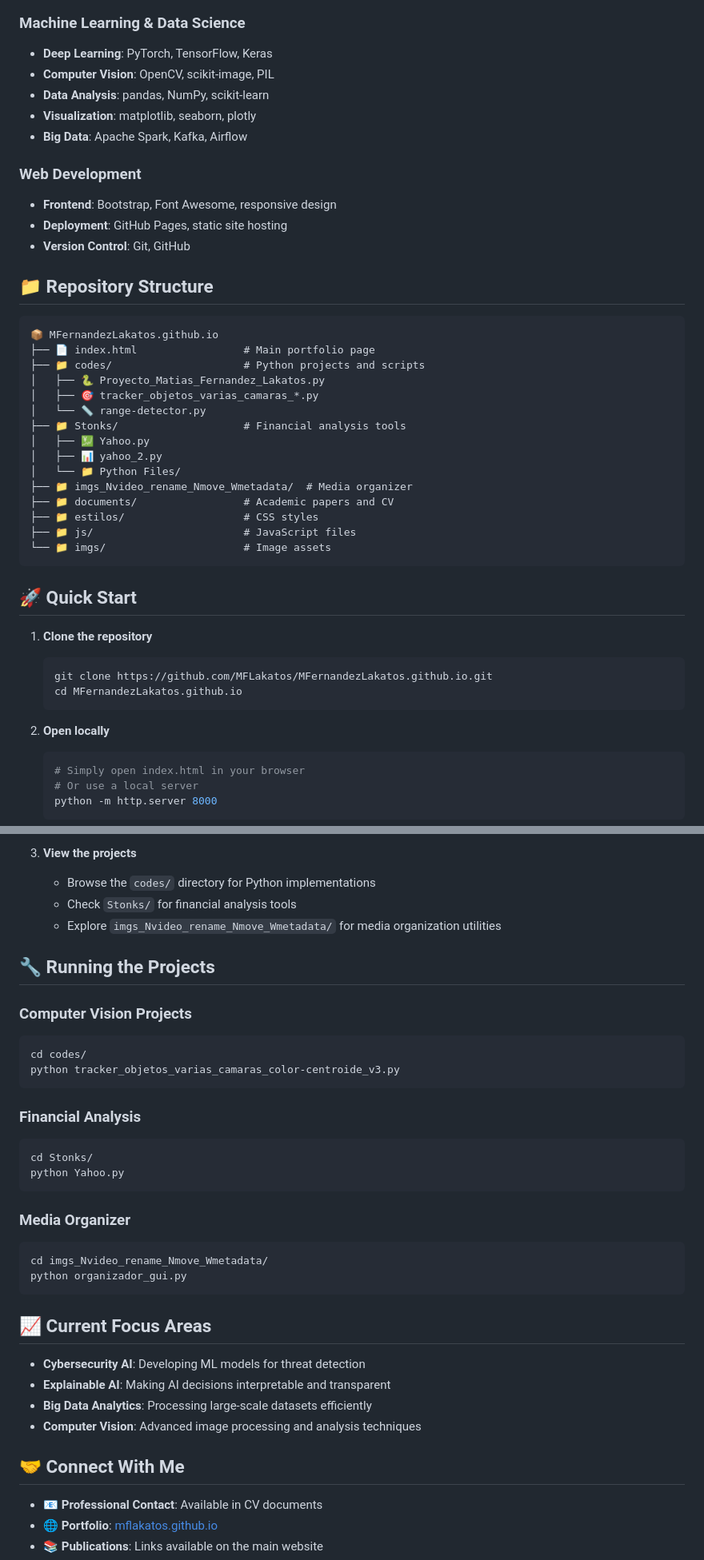
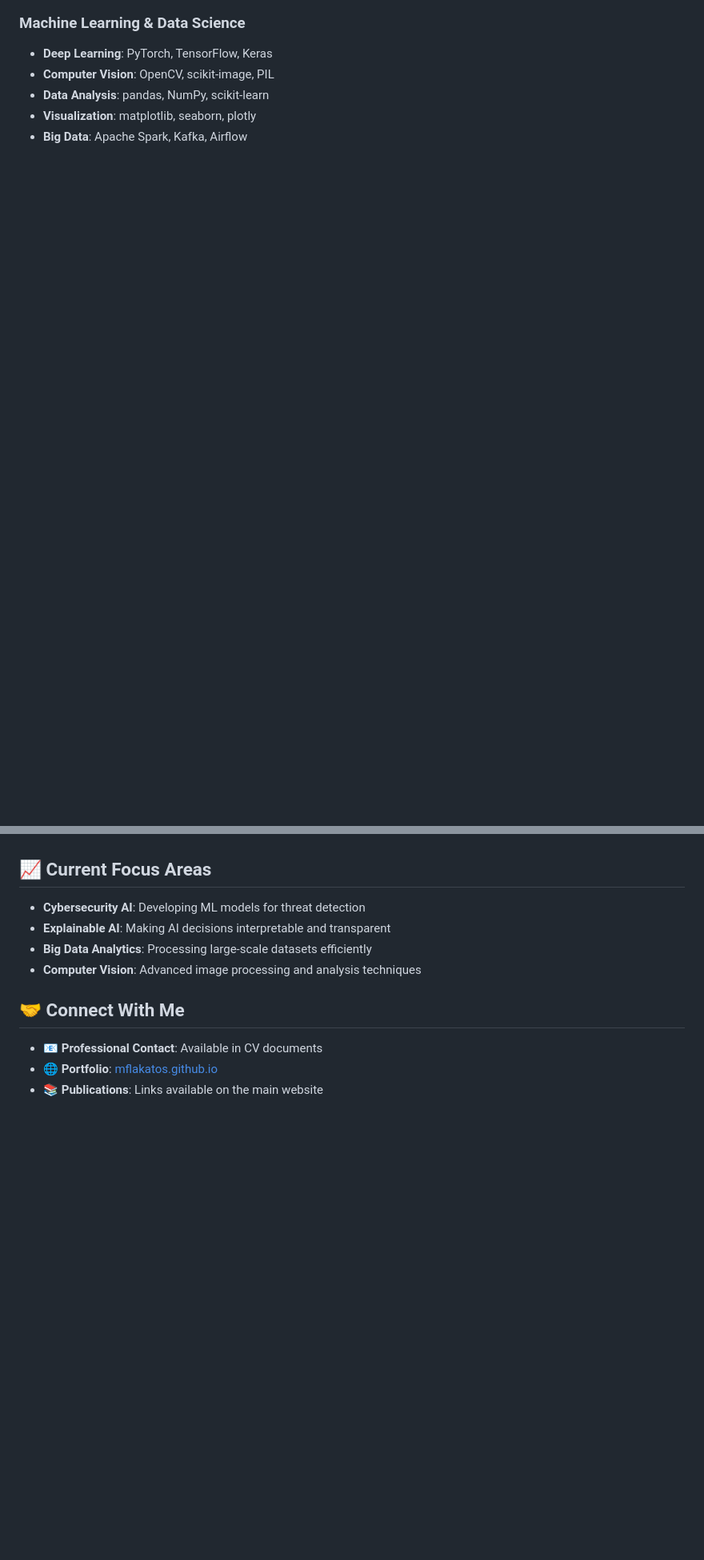
Before and after one commit to MFLakatos/MFernandezLakatos.github.io, a Markdown page: README.md, 2 parts joined by grey strips. Shown: that part at 80% size. Rendered like a GitHub page; blank space fills up the shorter version.

Commit message:
eliminate some things...

````diff
--- a/README.md
+++ b/README.md
@@ -71,70 +66,6 @@ I'm a **Research Engineer at Gradiant** (Vigo, Spain) specializing in **artifici
 - **Visualization**: matplotlib, seaborn, plotly
 - **Big Data**: Apache Spark, Kafka, Airflow
 
-### Web Development
-- **Frontend**: Bootstrap, Font Awesome, responsive design
-- **Deployment**: GitHub Pages, static site hosting
-- **Version Control**: Git, GitHub
-
-## 📁 Repository Structure
-
-```
-📦 MFernandezLakatos.github.io
-├── 📄 index.html                 # Main portfolio page
-├── 📁 codes/                     # Python projects and scripts
-│   ├── 🐍 Proyecto_Matias_Fernandez_Lakatos.py
-│   ├── 🎯 tracker_objetos_varias_camaras_*.py
-│   └── 📏 range-detector.py
-├── 📁 Stonks/                    # Financial analysis tools
-│   ├── 💹 Yahoo.py
-│   ├── 📊 yahoo_2.py
-│   └── 📁 Python Files/
-├── 📁 imgs_Nvideo_rename_Nmove_Wmetadata/  # Media organizer
-├── 📁 documents/                 # Academic papers and CV
-├── 📁 estilos/                   # CSS styles
-├── 📁 js/                        # JavaScript files
-└── 📁 imgs/                      # Image assets
-```
-
-## 🚀 Quick Start
-
-1. **Clone the repository**
-   ```bash
-   git clone https://github.com/MFLakatos/MFernandezLakatos.github.io.git
-   cd MFernandezLakatos.github.io
-   ```
-
-2. **Open locally**
-   ```bash
-   # Simply open index.html in your browser
-   # Or use a local server
-   python -m http.server 8000
-   ```
-
-3. **View the projects**
-   - Browse the `codes/` directory for Python implementations
-   - Check `Stonks/` for financial analysis tools
-   - Explore `imgs_Nvideo_rename_Nmove_Wmetadata/` for media organization utilities
-
-## 🔧 Running the Projects
-
-### Computer Vision Projects
-```bash
-cd codes/
-python tracker_objetos_varias_camaras_color-centroide_v3.py
-```
-
-### Financial Analysis
-```bash
-cd Stonks/
-python Yahoo.py
-```
-
-### Media Organizer
-```bash
-cd imgs_Nvideo_rename_Nmove_Wmetadata/
-python organizador_gui.py
-```
 
 ## 📈 Current Focus Areas
 
````
Also changed, not shown: other parts of README.md (+0 -5 lines).
